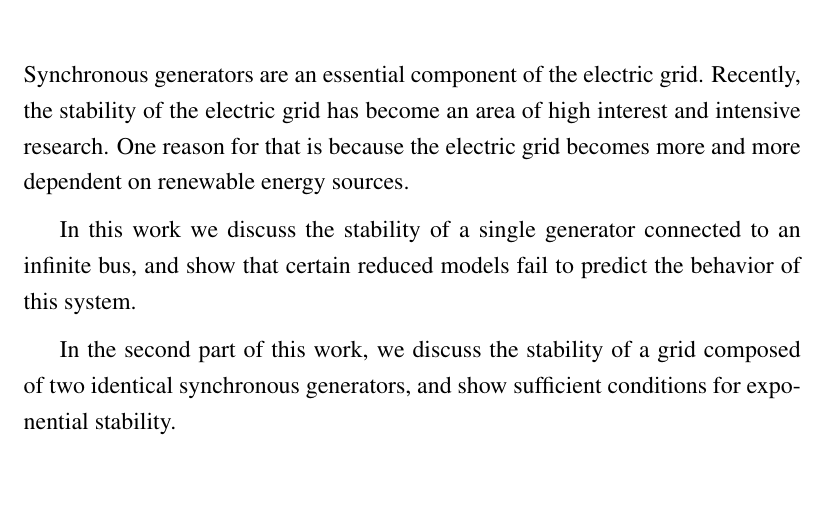
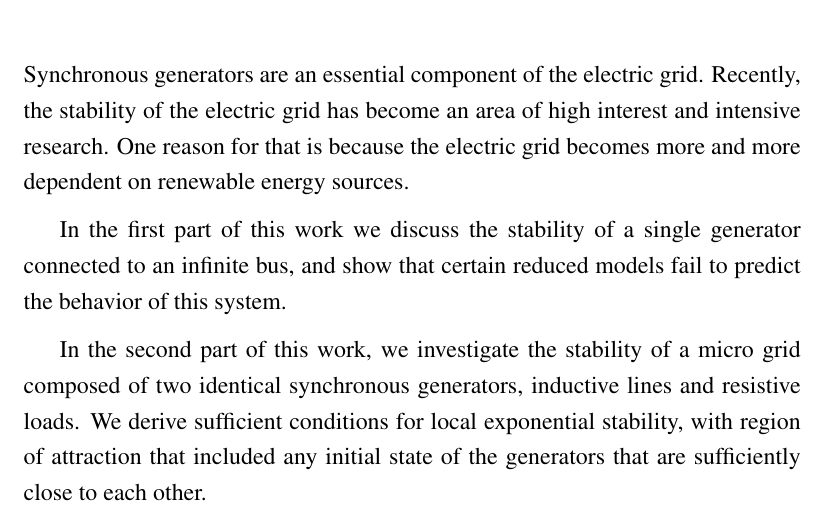
Before and after one commit to eladven/thesis, a LaTeX thesis (Writing/Thesis/Thesis-main.tex): part of page 3 of 53, cut so that both start at the same text, the shorter picture padded with empty space. Compiled offline with pdfLaTeX.

Commit message:
Add George rejects to the abstract.

```diff
--- a/Writing/Thesis/Thesis-main.tex
+++ b/Writing/Thesis/Thesis-main.tex
@@ -107,13 +107,11 @@ an area of high interest and intensive research. One reason for that
 is because the electric grid becomes more and more dependent on renewable
 energy sources.
 
-In this work we discuss the stability of a single generator connected
+In the first part of this work we discuss the stability of a single generator connected
 to an infinite bus, and show that certain reduced models fail to predict
 the behavior of this system.
 
-In the second part of this work, we discuss the stability of a grid
-composed of two identical synchronous generators, and show sufficient
-conditions for exponential stability.
+In the second part of this work, we investigate the stability of a micro grid composed of two identical synchronous generators, inductive lines and resistive loads. We derive sufficient conditions for local exponential stability, with region of attraction that included any initial state of the generators that are sufficiently close to each other.
 
 \tableofcontents{}
 
```
Also changed, not shown: Writing/newPaper/root.tex (+1 -4 lines).
